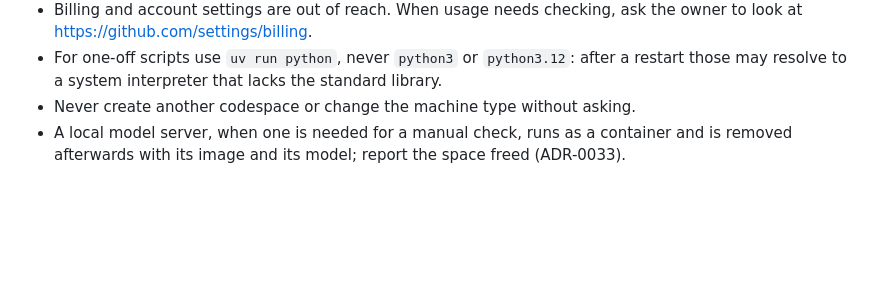
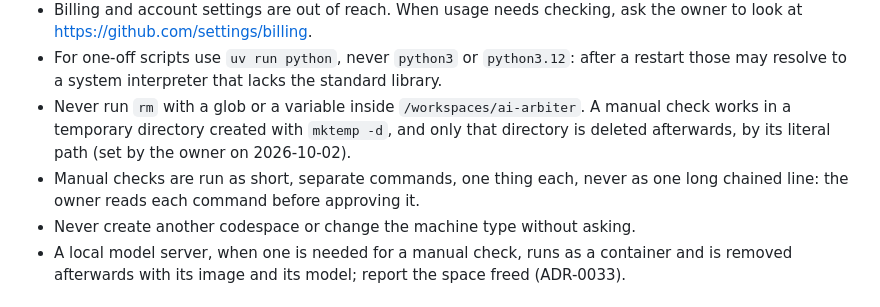
Before and after one commit to ViciusLio/ai-arbiter, a Markdown page: CLAUDE.md, the part around the change. Drawn GitHub-style; blank space fills up the shorter version.

Commit message:
docs: forbid rm with globs in the repository and long chained manual checks
Manual checks work in a directory made by mktemp -d and run as short,
separate commands, so that the owner can read what is being approved.

Co-Authored-By: Claude Opus 5.5 <noreply@anthropic.com>

```diff
--- a/CLAUDE.md
+++ b/CLAUDE.md
@@ -142,6 +142,11 @@ Set by the owner on 2026-10-02. These hold in every session.
   owner to look at <https://github.com/settings/billing>.
 - For one-off scripts use `uv run python`, never `python3` or `python3.12`: after a
   restart those may resolve to a system interpreter that lacks the standard library.
+- Never run `rm` with a glob or a variable inside `/workspaces/ai-arbiter`. A manual
+  check works in a temporary directory created with `mktemp -d`, and only that directory
+  is deleted afterwards, by its literal path (set by the owner on 2026-10-02).
+- Manual checks are run as short, separate commands, one thing each, never as one long
+  chained line: the owner reads each command before approving it.
 - Never create another codespace or change the machine type without asking.
 - A local model server, when one is needed for a manual check, runs as a container and
   is removed afterwards with its image and its model; report the space freed (ADR-0033).
```
